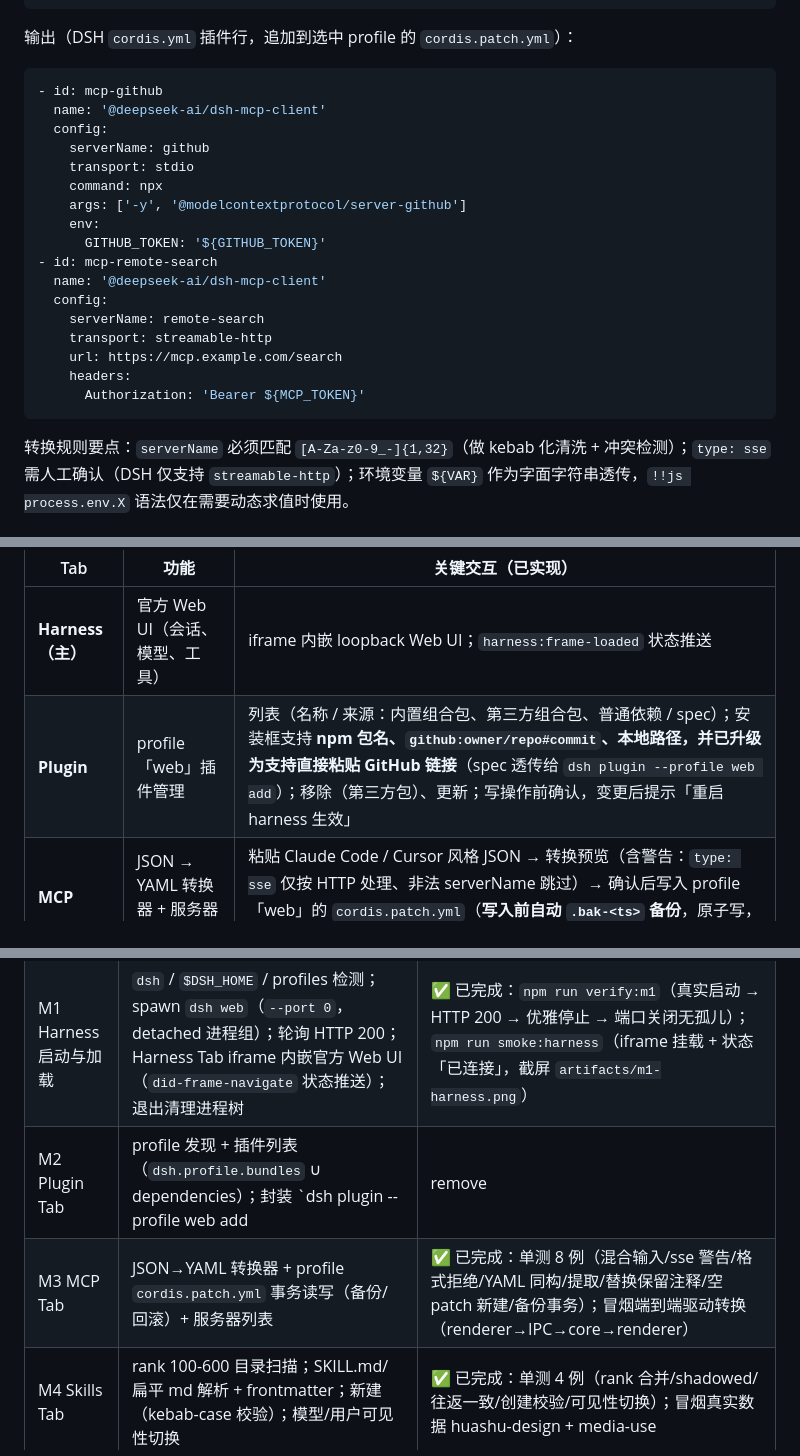
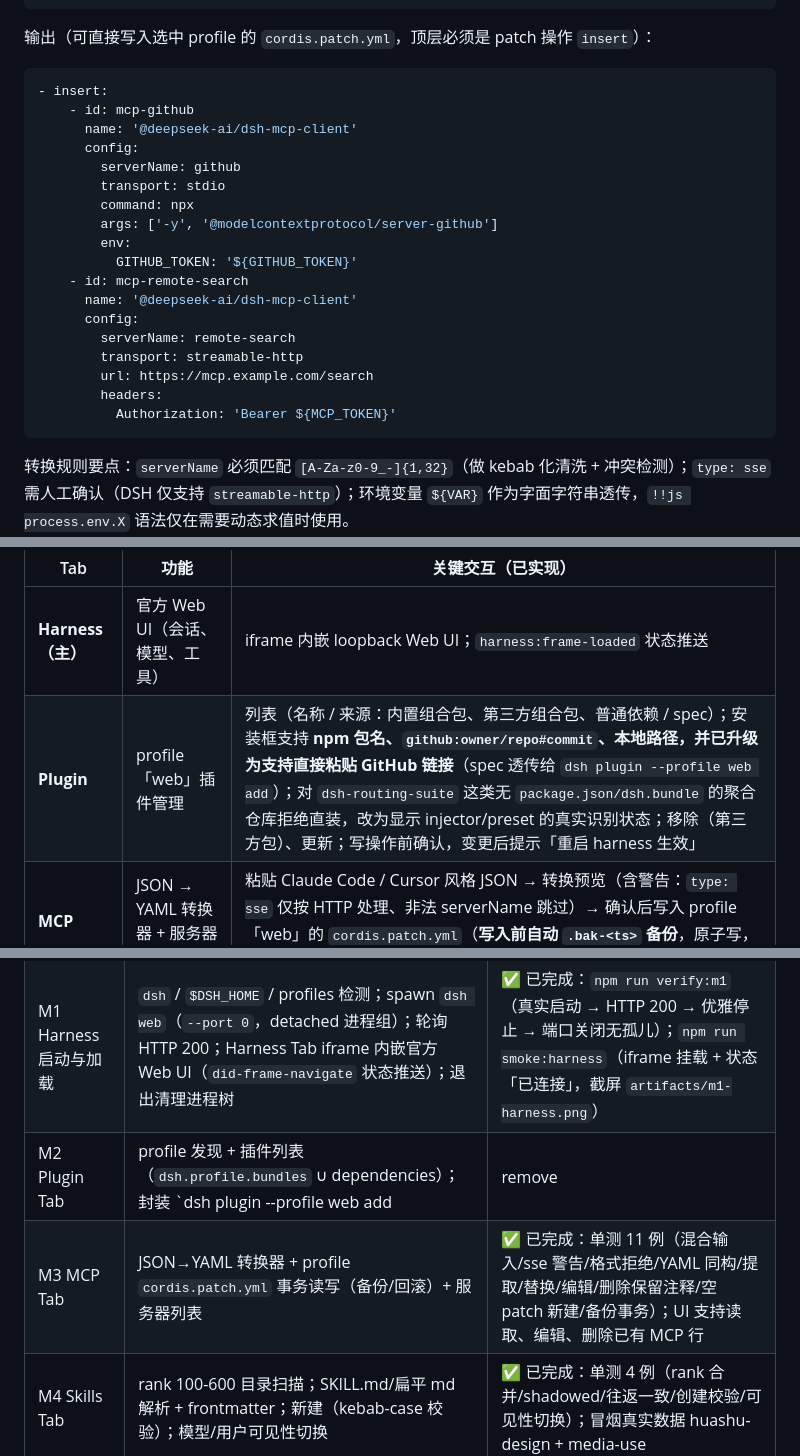
Before and after one commit to FlashingChen/dsh-desktop-hub, a Markdown page: PRD.md, 3 parts joined by grey strips. Rendered like a GitHub page.

````diff
--- a/PRD.md
+++ b/PRD.md
@@ -193,26 +193,27 @@ dsh plugin --profile <name> update
 }
 ```
 
-输出（DSH `cordis.yml` 插件行，追加到选中 profile 的 `cordis.patch.yml`）：
+输出（可直接写入选中 profile 的 `cordis.patch.yml`，顶层必须是 patch 操作 `insert`）：
 
 ```yaml
-- id: mcp-github
-  name: '@deepseek-ai/dsh-mcp-client'
-  config:
-    serverName: github
-    transport: stdio
-    command: npx
-    args: ['-y', '@modelcontextprotocol/server-github']
-    env:
-      GITHUB_TOKEN: '${GITHUB_TOKEN}'
-- id: mcp-remote-search
-  name: '@deepseek-ai/dsh-mcp-client'
-  config:
-    serverName: remote-search
-    transport: streamable-http
-    url: https://mcp.example.com/search
-    headers:
-      Authorization: 'Bearer ${MCP_TOKEN}'
+- insert:
+    - id: mcp-github
+      name: '@deepseek-ai/dsh-mcp-client'
+      config:
+        serverName: github
+        transport: stdio
+        command: npx
+        args: ['-y', '@modelcontextprotocol/server-github']
+        env:
+          GITHUB_TOKEN: '${GITHUB_TOKEN}'
+    - id: mcp-remote-search
+      name: '@deepseek-ai/dsh-mcp-client'
+      config:
+        serverName: remote-search
+        transport: streamable-http
+        url: https://mcp.example.com/search
+        headers:
+          Authorization: 'Bearer ${MCP_TOKEN}'
 ```
 
 转换规则要点：`serverName` 必须匹配 `[A-Za-z0-9_-]{1,32}`（做 kebab 化清洗 + 冲突检测）；`type: sse` 需人工确认（DSH 仅支持 `streamable-http`）；环境变量 `${VAR}` 作为字面字符串透传，`!!js process.env.X` 语法仅在需要动态求值时使用。
@@ -260,7 +261,7 @@ dsh plugin --profile <name> update
 | Tab | 功能 | 关键交互（已实现） |
 |---|---|---|
 | **Harness（主）** | 官方 Web UI（会话、模型、工具） | iframe 内嵌 loopback Web UI；`harness:frame-loaded` 状态推送 |
-| **Plugin** | profile「web」插件管理 | 列表（名称 / 来源：内置组合包、第三方组合包、普通依赖 / spec）；安装框支持 **npm 包名、`github:owner/repo#commit`、本地路径，并已升级为支持直接粘贴 GitHub 链接**（spec 透传给 `dsh plugin --profile web add`）；移除（第三方包）、更新；写操作前确认，变更后提示「重启 harness 生效」 |
+| **Plugin** | profile「web」插件管理 | 列表（名称 / 来源：内置组合包、第三方组合包、普通依赖 / spec）；安装框支持 **npm 包名、`github:owner/repo#commit`、本地路径，并已升级为支持直接粘贴 GitHub 链接**（spec 透传给 `dsh plugin --profile web add`）；对 `dsh-routing-suite` 这类无 `package.json/dsh.bundle` 的聚合仓库拒绝直装，改为显示 injector/preset 的真实识别状态；移除（第三方包）、更新；写操作前确认，变更后提示「重启 harness 生效」 |
 | **MCP** | JSON → YAML 转换器 + 服务器管理 | 粘贴 Claude Code / Cursor 风格 JSON → 转换预览（含警告：`type: sse` 仅按 HTTP 处理、非法 serverName 跳过）→ 确认后写入 profile「web」的 `cordis.patch.yml`（**写入前自动 `.bak-<ts>` 备份**，原子写，官方 HMR 热生效）；显示现有服务器数 |
 | **Skills** | skills 目录管理 | 按 rank 100-600 扫描（项目 `.dsh`/`.agents` → 自定义 → 用户 `~/.dsh/skills` / `~/.agents/skills` → bundled）；列表按来源标注，同名低 rank 生效、高 rank 标「被遮蔽」；**新建**（kebab-case 名称校验 + 描述 + 正文表单，落盘 `~/.dsh/skills/<name>/SKILL.md`）；模型可见 / 用户可见切换（写 frontmatter `disable-model-invocation` / `user-invocable`），改动即时生效 |
 | **Settings（壳级）** | API Key、模型、profile、更新 | 本期未实现（预留；API Key/模型配置复用官方 Web UI 内能力） |
@@ -326,8 +327,8 @@ UI 风格：深色主题（`color-scheme: dark` + 面板底色/强调色），
 |---|---|---|
 | M0 壳骨架 | Electron + TypeScript 三端工程（main/preload/renderer）；四 Tab 契约；`typecheck` / `test` / `verify` 脚本 | ✅ 已完成：`npm run verify` 全绿；`npm run smoke` 四 Tab DOM 断言（截屏 `artifacts/m0-smoke.png`） |
 | M1 Harness 启动与加载 | `dsh` / `$DSH_HOME` / profiles 检测；spawn `dsh web`（`--port 0`，detached 进程组）；轮询 HTTP 200；Harness Tab iframe 内嵌官方 Web UI（`did-frame-navigate` 状态推送）；退出清理进程树 | ✅ 已完成：`npm run verify:m1`（真实启动 → HTTP 200 → 优雅停止 → 端口关闭无孤儿）；`npm run smoke:harness`（iframe 挂载 + 状态「已连接」，截屏 `artifacts/m1-harness.png`） |
-| M2 Plugin Tab | profile 发现 + 插件列表（`dsh.profile.bundles` ∪ dependencies）；封装 `dsh plugin --profile web add|remove|update`（支持 npm 包名 / `github:owner/repo#commit` / 本地路径 / 直接粘贴 GitHub 链接） | ✅ 已完成：单测 4 例（分类/排序/命令形态/退出码+取消）；冒烟断言真实 web profile ≥4 项含 dsh-base |
-| M3 MCP Tab | JSON→YAML 转换器 + profile `cordis.patch.yml` 事务读写（备份/回滚）+ 服务器列表 | ✅ 已完成：单测 8 例（混合输入/sse 警告/格式拒绝/YAML 同构/提取/替换保留注释/空 patch 新建/备份事务）；冒烟端到端驱动转换（renderer→IPC→core→renderer） |
+| M2 Plugin Tab | profile 发现 + 插件列表（`dsh.profile.bundles` ∪ dependencies）；封装 `dsh plugin --profile web add|remove|update`（支持 npm 包名 / `github:owner/repo#commit` / 本地路径 / 直接粘贴 GitHub 链接） | ✅ 已完成：单测 6 例（分类/排序/命令形态/链接归一化/聚合仓库拦截/退出码+取消）；冒烟断言真实 web profile ≥4 项含 dsh-base |
+| M3 MCP Tab | JSON→YAML 转换器 + profile `cordis.patch.yml` 事务读写（备份/回滚）+ 服务器列表 | ✅ 已完成：单测 11 例（混合输入/sse 警告/格式拒绝/YAML 同构/提取/替换/编辑/删除保留注释/空 patch 新建/备份事务）；UI 支持读取、编辑、删除已有 MCP 行 |
 | M4 Skills Tab | rank 100-600 目录扫描；SKILL.md/扁平 md 解析 + frontmatter；新建（kebab-case 校验）；模型/用户可见性切换 | ✅ 已完成：单测 4 例（rank 合并/shadowed/往返一致/创建校验/可见性切换）；冒烟真实数据 huashu-design + media-use |
 | M5 桌面整合与打包 | 四 Tab 主窗口整合（Harness iframe 内嵌官方 Web UI）+ electron-builder 出 DMG | ✅ 已完成：默认模式＝启动 harness + 四 Tab 壳；`release/DSH-Desktop-0.1.0-arm64.dmg` 产物存在；打包 app 在 PATH 仅 `/usr/bin:/bin`（无系统 node/dsh）下用捆绑运行时启动，HTTP 200；TERM 退出无孤儿 |
 
````
Also changed, not shown: README.md (+9 -9 lines), artifacts/m0-smoke.png, 8 other files.
